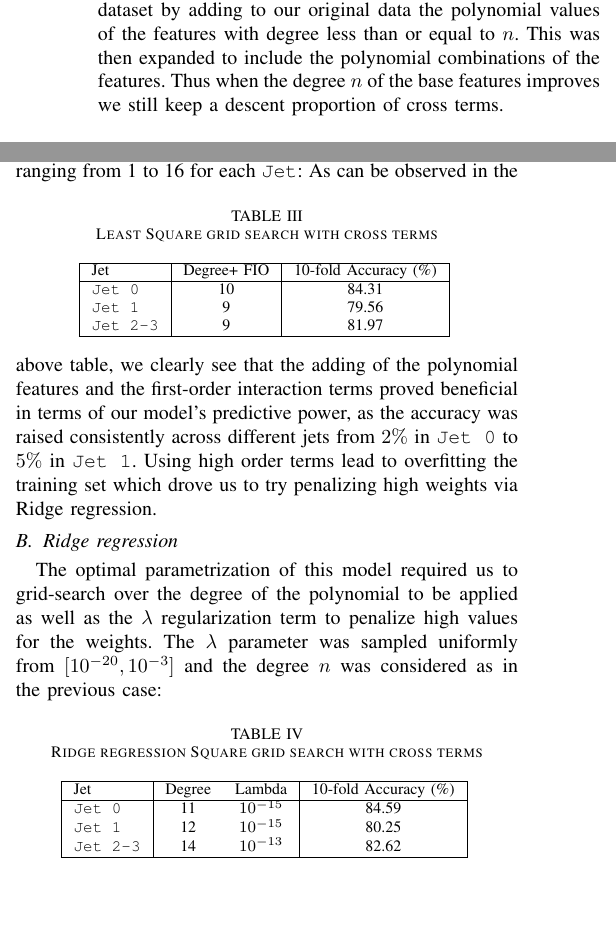
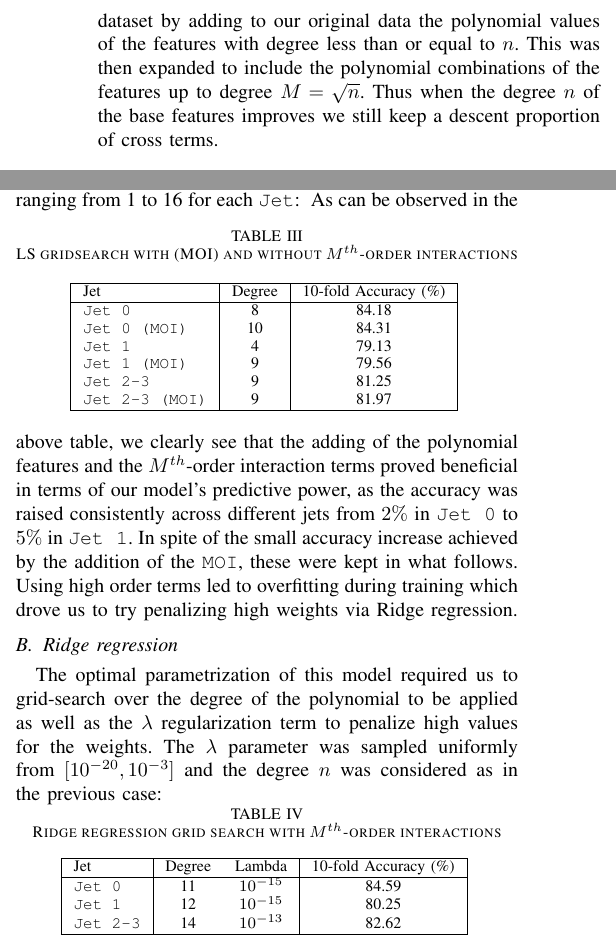
Before and after one commit to clercrobin/machine_learning_projet1, a LaTeX paper (report/main.tex): two parts of the columns of page 2 of 2, joined at a grey line, cut so that both start at the same text, the shorter picture padded with empty space. Compiled offline with pdfLaTeX.

Commit message:
Final changes

```diff
--- a/report/main.tex
+++ b/report/main.tex
@@ -87,11 +86,11 @@ This in turn enabled us to further remove static features from the dataset, yiel
 \end{table}
 
 Finally, the difference of the particle azimuthal angles $\Phi$, namely, \verb+PRI_tau_phi+, \verb+PRI_lep_phi+, \verb+PRI_met_phi+, were considered to be of potential interest  in determining the nature of the collision detected and were therefore added as features. \\
-Also, we found interesting to introduce non-linearities in our dataset by adding to our original data the  polynomial values of the features with degree less than or equal to $n$. This was then expanded to include the polynomial combinations of the features. Thus when the degree $n$ of the base features improves we still keep a descent proportion of cross terms.
+Also, we found interesting to introduce non-linearities in our dataset by adding to our original data the  polynomial values of the features with degree less than or equal to $n$. This was then expanded to include the polynomial combinations of the features up to degree $M=\sqrt{n}$. Thus when the degree $n$ of the base features improves we still keep a descent proportion of cross terms.\vspace{-0.25cm}
+
 
 \section{Results and Discussion}
 As shown, in Table \ref{tab_first_run}, the use of the  more sophisticated Newton based  gradient descent methods was hindered by the the non-invertible nature of the Hessian matrix. Instead of implementing quasi-Newton methods to work around this condition, we chose to focus on the three first models. Also, the gradient descent using the SGD variant with a batch size of 256 training samples due to the high number of samples and features that were studied jointly. The models parameters were arbitrarily set at first at  $\lambda_=10^{-3}$,$\gamma=2.10^{-5}$, \verb+max_iter+=5000.
-
 \begin{table}[h!]
 \centering
 \caption{Initial training results (Model predictive accuracy \%)}
@@ -116,28 +115,32 @@ We proceeded to compare the performance of these two  different learning algorit
 
 \subsection{Least squares}
 This model, when trained using its closed-formed solutions (depending on whether or not the Gram matrix is invertible), is parameter-free. We needed only to choose the degree  up to which the polynomial features will be calculated. The optimal degree was obtained by grid-searching different values of $n$ ranging from 1 to 16 for each \verb+Jet+:
+\vspace{-0.2cm}
 \begin{table}[h!]
 \centering
-\caption{Least Square grid search with cross terms }
+\caption{LS gridsearch with (MOI) and without $M^{th}$-order interactions  }
 \footnotesize
 \begin{tabular}{|l| c|c| }
  \hline
-   Jet & Degree+ FIO & 10-fold Accuracy (\%)  \\
+   Jet & Degree & 10-fold Accuracy (\%)  \\
  \hline
-   \verb+Jet 0+  & 10 &  84.31 \\
-   \verb+Jet 1+  & 9 & 79.56 \\
-   \verb+Jet 2-3+  & 9 & 81.97\\
+    \verb+Jet 0+  & 8 &  84.18 \\
+    \verb+Jet 0 (MOI)+   & 10 &  84.31 \\
+    \verb+Jet 1+  & 4 & 79.13 \\
+    \verb+Jet 1 (MOI)+  & 9 & 79.56 \\
+    \verb+Jet 2-3+  & 9 & 81.25\\
+    \verb+Jet 2-3 (MOI)+ & 9 & 81.97\\
   \hline
 \end{tabular}
 \label{grid_search_ridge_cross}
 \end{table}
-As can be observed in the above table, we clearly see that the adding of the polynomial features and the first-order interaction terms proved beneficial in terms of our model's predictive power, as the accuracy was raised consistently across different jets from $2\%$ in \verb+Jet 0+  to $5\%$ in \verb+Jet 1+. Using high order terms lead to overfitting the training set which drove us to try penalizing high weights via Ridge regression.
+As can be observed in the above table, we clearly see that the adding of the polynomial features and the $M^{th}$-order interaction terms proved beneficial in terms of our model's predictive power, as the accuracy was raised consistently across different jets from $2\%$ in \verb+Jet 0+  to $5\%$ in \verb+Jet 1+. In spite of the small accuracy increase achieved by the addition of the \verb+MOI+, these were kept in what follows. Using high order terms led to overfitting during training which drove us to try penalizing high weights via Ridge regression.
 \subsection{Ridge regression}
 The optimal parametrization of this model required us to grid-search over the degree of the polynomial to be applied as well as the $\lambda$ regularization term to penalize high values for the weights. The $\lambda$ parameter was sampled uniformly from $[10^{-20},10^{-3}]$ and the degree $n$ was considered as in the previous case:
-%As expected, it was not the same for the 3 sub categories. We got :
+\vspace{-0.5cm}
 \begin{table}[h!]
 \centering
-\caption{Ridge regression Square grid search  with cross terms}
+\caption{Ridge regression grid search  with  $M^{th}$-order interactions}
 \footnotesize
 \begin{tabular}{|l| cc|c| }
  \hline
```
Also changed, not shown: report/main.tex (9 more changed lines).
